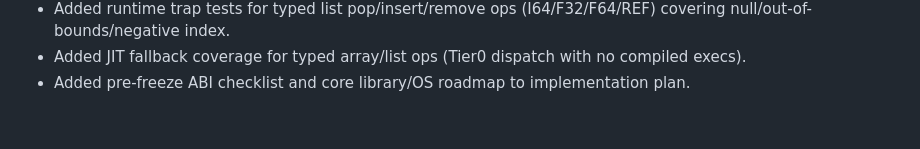
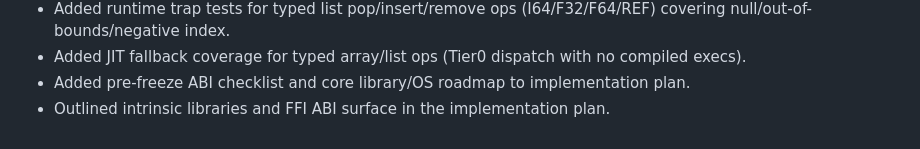
Before and after one commit to JJLDonley/Simple, a Markdown page: SimpleByteCode/Sprint.md, the part around the change. Drawn GitHub-style.

```diff
--- a/SimpleByteCode/Sprint.md
+++ b/SimpleByteCode/Sprint.md
@@ -303,3 +303,4 @@
 - Added runtime trap tests for typed list pop/insert/remove ops (I64/F32/F64/REF) covering null/out-of-bounds/negative index.
 - Added JIT fallback coverage for typed array/list ops (Tier0 dispatch with no compiled execs).
 - Added pre-freeze ABI checklist and core library/OS roadmap to implementation plan.
+- Outlined intrinsic libraries and FFI ABI surface in the implementation plan.
```
Also changed, not shown: SimpleByteCode/Implementation.md (+24 -0 lines).
